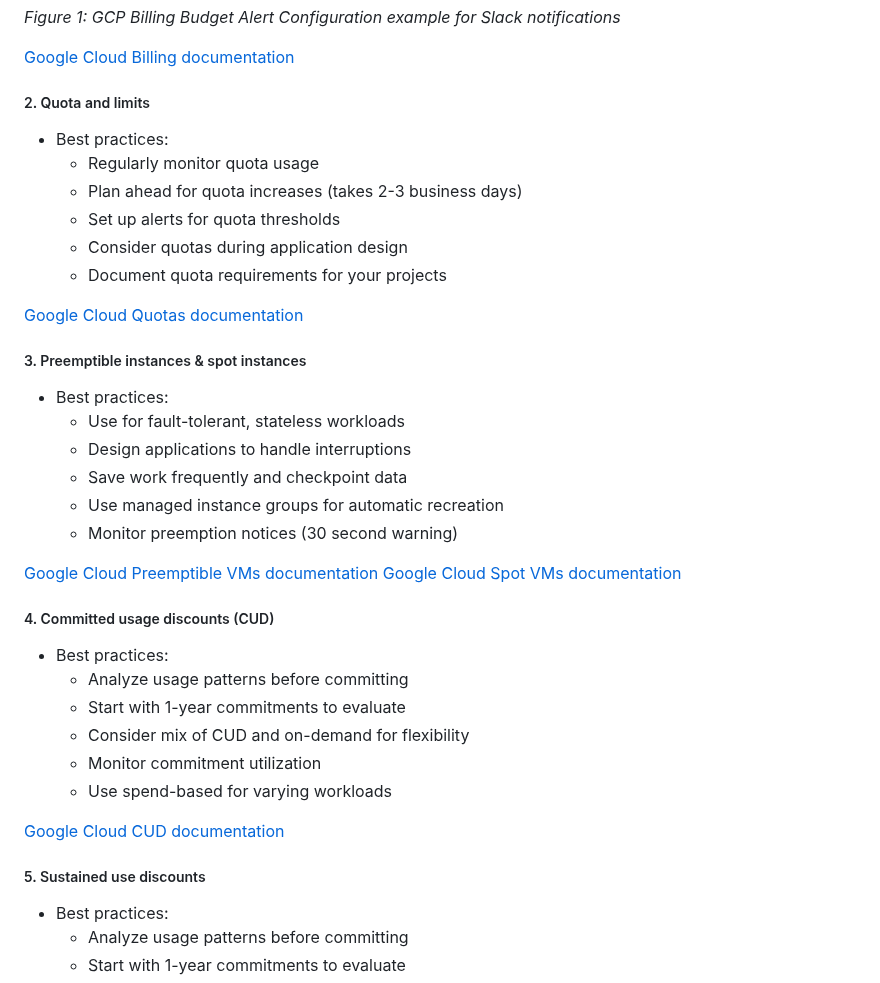
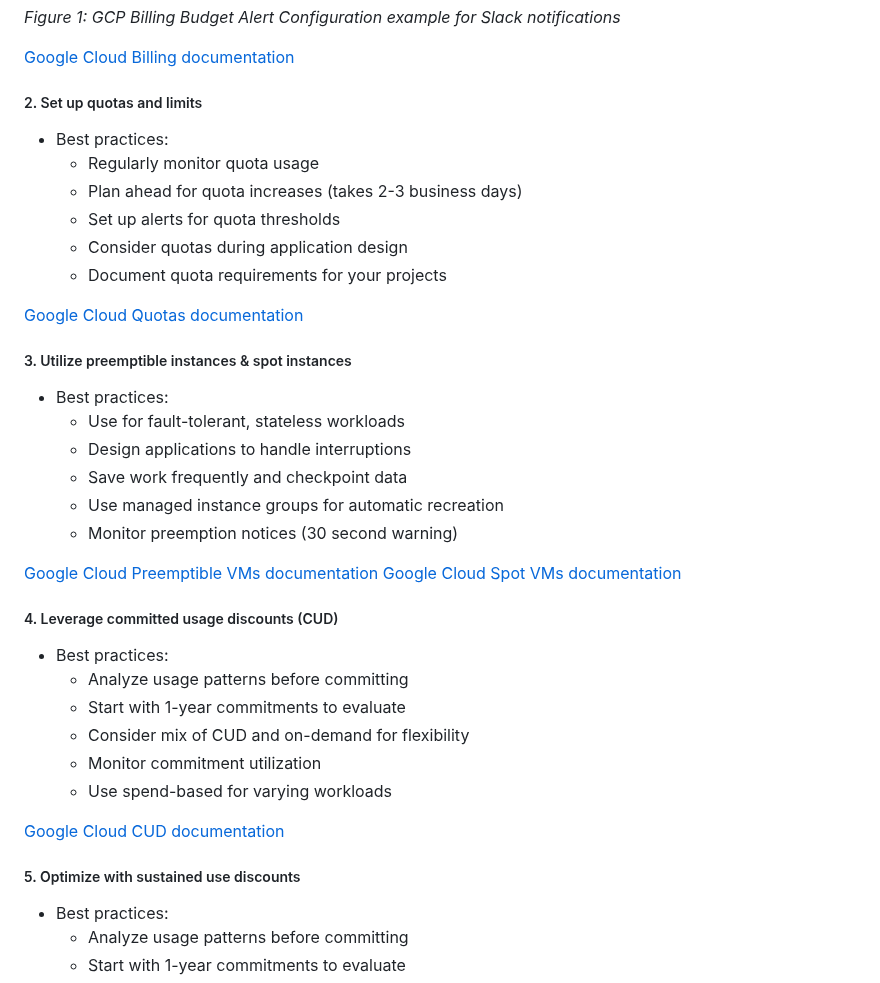
Before and after one commit to Kodotautas/Data-Engineering, a Markdown page: 13_GCP_costs_optimization_techniques/README.md, the part around one of its changes. Drawn GitHub-style.

```diff
--- a/13_GCP_costs_optimization_techniques/README.md
+++ b/13_GCP_costs_optimization_techniques/README.md
@@ -20,7 +20,7 @@
 
    [Google Cloud Billing documentation](https://cloud.google.com/billing/docs/how-to/budgets)
 
-##### 2. Quota and limits
+##### 2. Set up quotas and limits
    - Best practices:
      - Regularly monitor quota usage
      - Plan ahead for quota increases (takes 2-3 business days)
@@ -31,7 +31,7 @@
    [Google Cloud Quotas documentation](https://cloud.google.com/compute/quotas-limits)
 
 
-##### 3. Preemptible instances & spot instances
+##### 3. Utilize preemptible instances & spot instances
    - Best practices:
      - Use for fault-tolerant, stateless workloads
      - Design applications to handle interruptions
@@ -43,7 +43,7 @@
    [Google Cloud Spot VMs documentation](https://cloud.google.com/compute/docs/instances/spot)
 
 
-##### 4. Committed usage discounts (CUD)
+##### 4. Leverage committed usage discounts (CUD)
    - Best practices:
      - Analyze usage patterns before committing
      - Start with 1-year commitments to evaluate
@@ -53,7 +53,7 @@
 
    [Google Cloud CUD documentation](https://cloud.google.com/compute/docs/instances/signing-up-committed-use-discounts)
 
-##### 5. Sustained use discounts
+##### 5. Optimize with sustained use discounts
    - Best practices:
      - Analyze usage patterns before committing
      - Start with 1-year commitments to evaluate
```
Also changed, not shown: other parts of 13_GCP_costs_optimization_techniques/README.md (+21 -17 lines).
